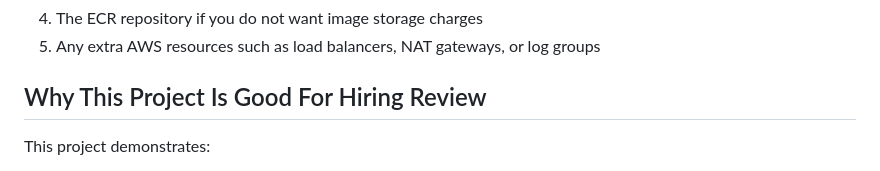
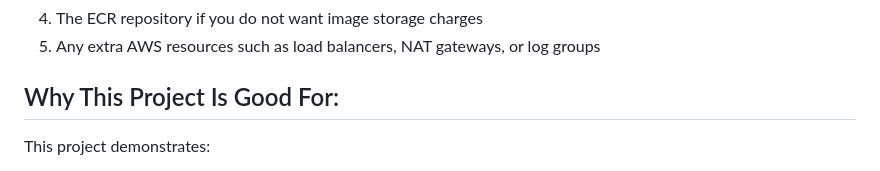
Before and after one commit to dhanushpavann/Vehicle-Insurance-Project, a Markdown page: README.md, the part around the change. GitHub-like rendering.

```diff
--- a/README.md
+++ b/README.md
@@ -284,7 +284,7 @@ If you are shutting down the project to avoid charges, make sure to clean up:
 
 
 
-## Why This Project Is Good For Hiring Review
+## Why This Project Is Good For:
 
 This project demonstrates:
 
```
